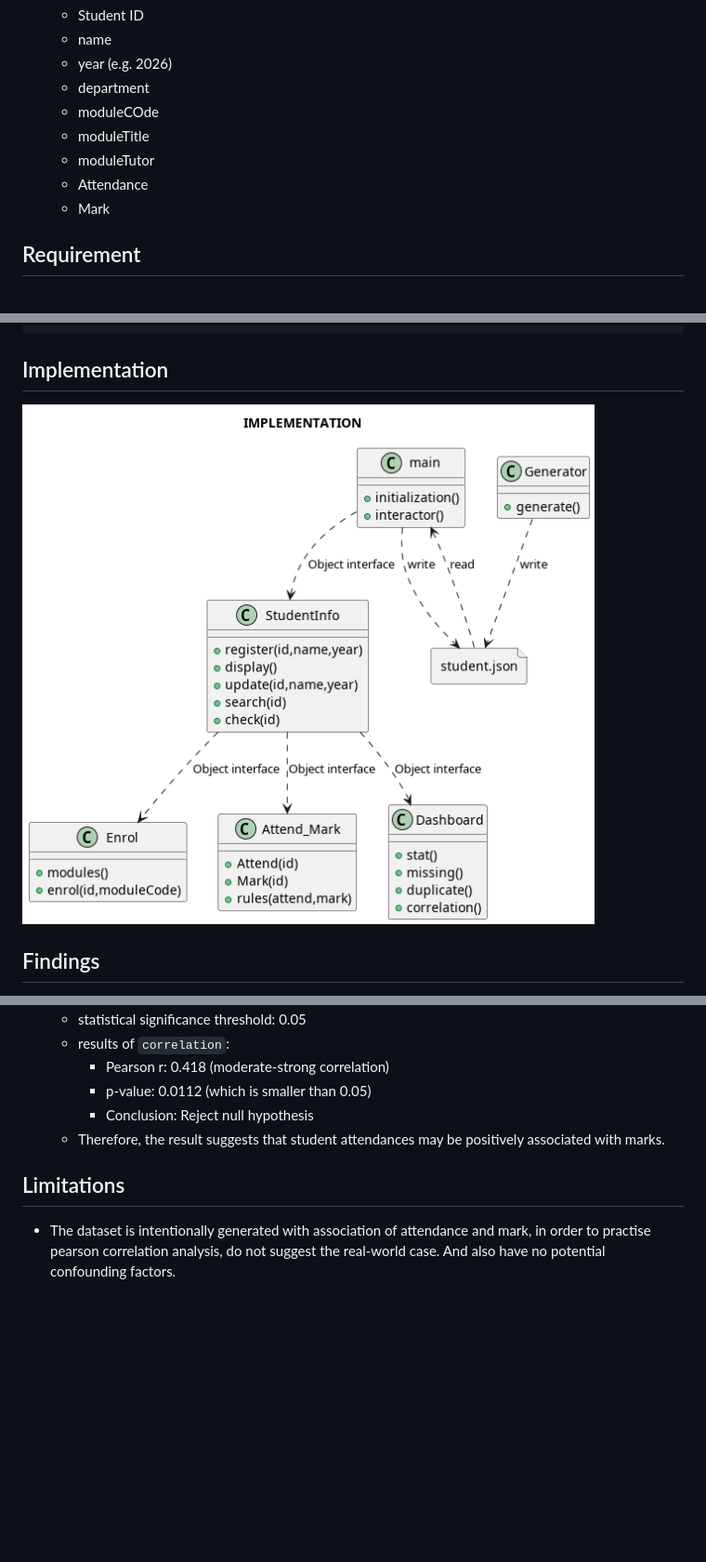
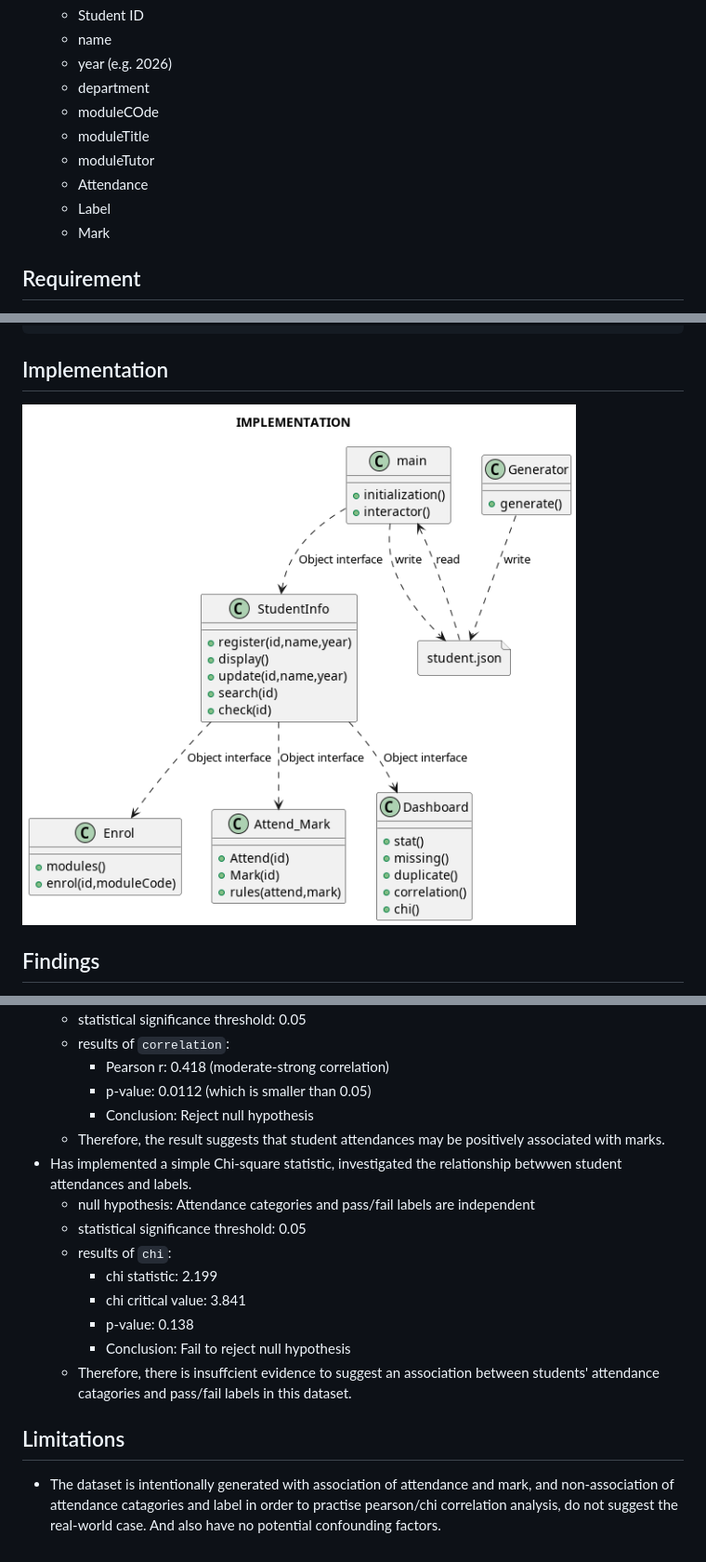
Before and after one commit to WeiZheng-G/UniversityManagementSystem, a Markdown page: README.md, 3 parts joined by grey strips. Shown at 93% size. GitHub-like rendering; pictures changed too: doc/structure.png; blank space fills up the shorter version.

Commit message:
chi-square update

```diff
--- a/README.md
+++ b/README.md
@@ -22,6 +22,7 @@ Use generator generates finctional dataset randomly.
     - moduleTitle
     - moduleTutor
     - Attendance
+    - Label
     - Mark
 
 ## Requirement
@@ -89,6 +91,16 @@ Enter ``<command>``:
         - p-value: 0.0112 (which is smaller than 0.05)
         - Conclusion: Reject null hypothesis
     - Therefore, the result suggests that student attendances may be positively associated with marks.
+- Has implemented a simple Chi-square statistic, investigated the relationship betwwen student attendances and labels.
+    - null hypothesis: Attendance categories and pass/fail labels are independent
+    - statistical significance threshold: 0.05
+    - results of ``chi``:
+        - chi statistic: 2.199
+        - chi critical value: 3.841
+        - p-value: 0.138
+        - Conclusion: Fail to reject null hypothesis
+    - Therefore, there is insuffcient evidence to suggest an association between students' attendance catagories and pass/fail labels in this dataset.
+
 
 ## Limitations
-- The dataset is intentionally generated with association of attendance and mark, in order to practise pearson correlation analysis, do not suggest the real-world case. And also have no potential confounding factors.
+- The dataset is intentionally generated with association of attendance and mark, and non-association of attendance catagories and label in order to practise pearson/chi correlation analysis, do not suggest the real-world case. And also have no potential confounding factors.
```
Also changed, not shown: other parts of README.md (+1 -0 lines), 5 other files.
